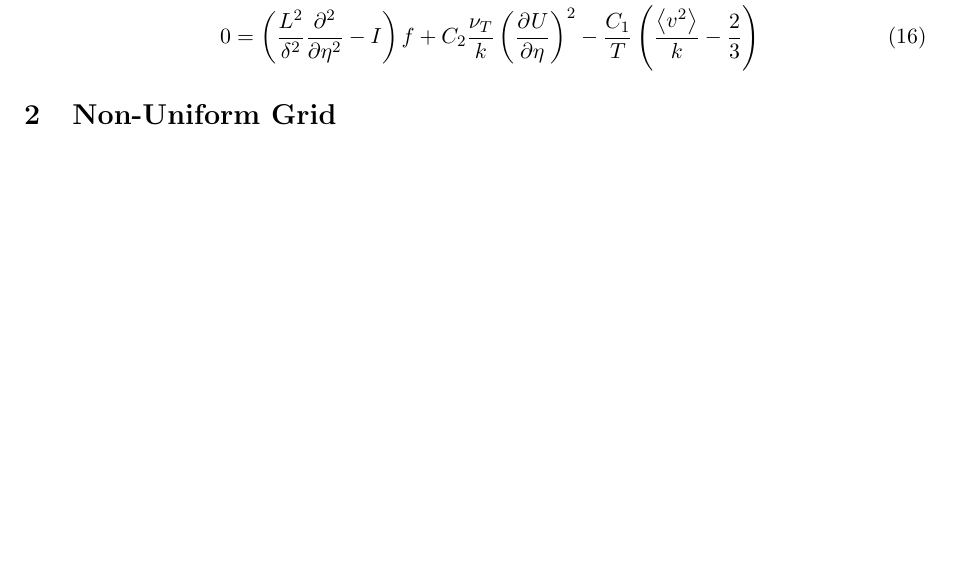
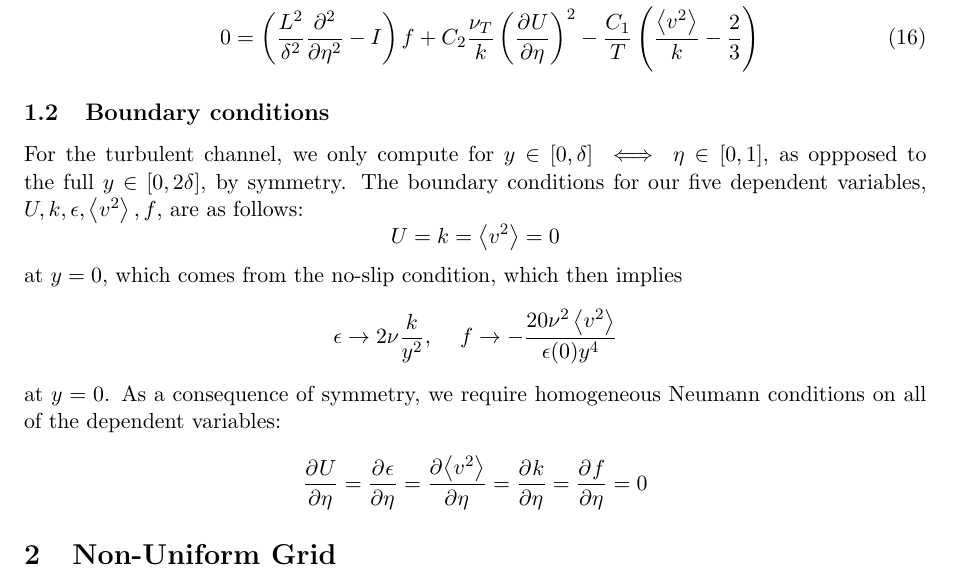
Before and after one commit to gyalla/v2fun, a LaTeX document (doc/turbulence/v2channel.tex): part of page 3 of 5, cut so that both start at the same text, the shorter picture padded with empty space. Compiled offline with pdfLaTeX.

Commit message:
added boundary conditions to the write up

```diff
--- a/doc/turbulence/v2channel.tex
+++ b/doc/turbulence/v2channel.tex
@@ -170,6 +170,22 @@ C_2\frac{\nu_T}{k}\left(\pderiv{U}{\eta}\right)^2 -
 	\label{eq:ssv2f5_nondim}
 \end{align}
 
+\subsection{Boundary conditions}
+For the turbulent channel, we only compute for $y \in [0,\delta] \iff \eta \in [0,1]$, as oppposed to the full $y \in [0,2\delta]$, by symmetry. The boundary conditions for our five dependent variables, $U, k, \ep, \chevron{v^2}, f$, are as follows:
+\[
+U = k = \chevron{v^2} = 0
+\]
+at $y = 0$, which comes from the no-slip condition, which then implies
+\[
+\epsilon \to 2\nu \frac{k}{y^2}, \,\,\,\,\,\,\, f \to -\frac{20 \nu^2 \chevron{v^2} }{\ep(0) y^4}
+\]
+at $y = 0$. As a consequence of symmetry, we require homogeneous Neumann conditions on all of the dependent variables:
+\[
+\pderiv{U}{\eta}= \pderiv{\ep}{\eta} = \pderiv{\chevron{v^2}}{\eta} = \pderiv{k}{\eta} = \pderiv{f}{\eta} = 0
+\]
+
+
+
 
 
 \section{Non-Uniform Grid}
```
